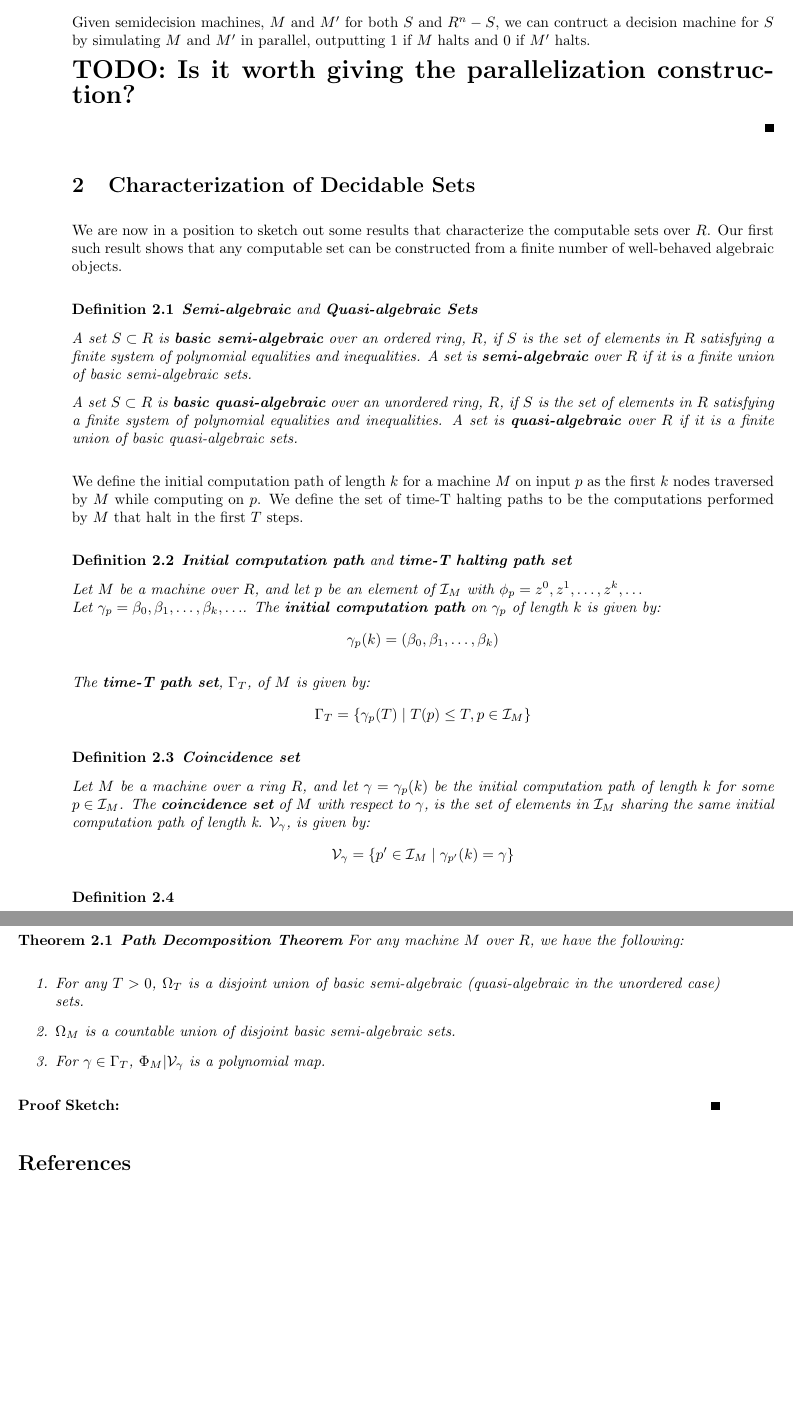
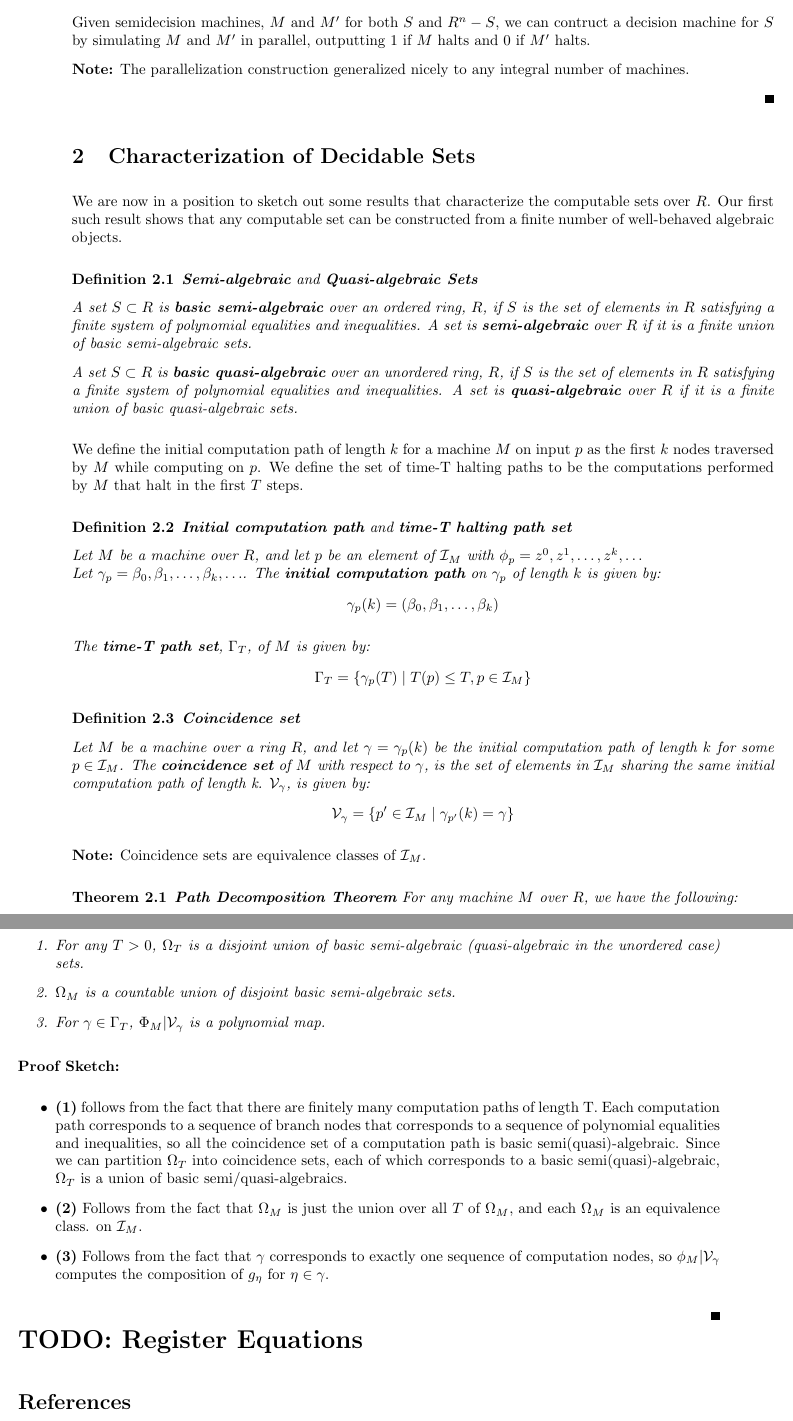
Before and after one commit to ssanderson/williams-senior-thesis, a LaTeX document (blum-ch2.tex): two parts of pages 5 and 6 of 6, joined at a grey line, cut so that both start at the same text, the shorter picture padded with empty space. Compiled offline with pdfLaTeX.

Commit message:
path decomposition proof sketch

```diff
--- a/blum-ch2.tex
+++ b/blum-ch2.tex
@@ -408,10 +397,10 @@ values with computations of finite length.
   S$, we can contruct a decision machine for $S$ by simulating $M$ and
   $M'$ in parallel, outputting 1 if $M$ halts and 0 if $M'$ halts.
 
-  \todo{Is it worth giving the parallelization construction?}
+  \note{The parallelization construction generalized nicely to any
+    integral number of machines.}
 
 \end{proofsketch}
-
 
 \section{Characterization of Decidable Sets}
 
@@ -465,9 +454,7 @@ values with computations of finite length.
     $$\coincidence{\computepath} =
     \set{p' \in \inspace_M \mid \computepath_{p'}(k) = \computepath}$$
 
-  \end{definition}
-
-  \begin{definition}
+    \emph{\note{Coincidence sets are equivalence classes of $\inspace_M$.}}
 
   \end{definition}
 
@@ -487,16 +474,30 @@ values with computations of finite length.
   \end{theorem}
 
   \begin{proofsketch}
+    \begin{itemize}
+    \item \textbf{(1)} follows from the fact that there are finitely
+      many computation paths of length T.  Each computation path
+      corresponds to a sequence of branch nodes that corresponds to a
+      sequence of polynomial equalities and inequalities, so all the
+      coincidence set of a computation path is basic
+      semi(quasi)-algebraic. Since we can partition $\halting_T$ into
+      coincidence sets, each of which corresponds to a basic
+      semi(quasi)-algebraic, $\halting_T$ is a union of basic
+      semi/quasi-algebraics.
+    \item \textbf{(2)} Follows from the fact that $\halting_M$ is just
+      the union over all $T$ of $\halting_M$, and each $\halting_M$ is
+      an equivalence class. on $\inspace_M$.
+    \item \textbf{(3)} Follows from the fact that $\computepath$
+      corresponds to exactly one sequence of computation nodes, so
+      $\compute_M|\coincidence{\computepath}$ computes the composition of
+      $g_{\eta}$ for $\eta \in \computepath$.
+    \end{itemize}
   \end{proofsketch}
 
+\todo{Register Equations}
 
 \section*{References}
 \beginrefs
-
-% \bibentry{CW87}{\sc D.~Coppersmith} and {\sc S.~Winograd},
-% ``Matrix multiplication via arithmetic progressions,''
-% {\it Proceedings of the 19th ACM Symposium on Theory of Computing},
-% 1987, pp.~1--6.
 
 \bibentry{B98}{\sc Blum et al.},
 ``Complexity and Real Computation,''
```
Also changed, not shown: notes_template.tex (+5 -21 lines), blum-ch2.tex (13 more changed lines).
